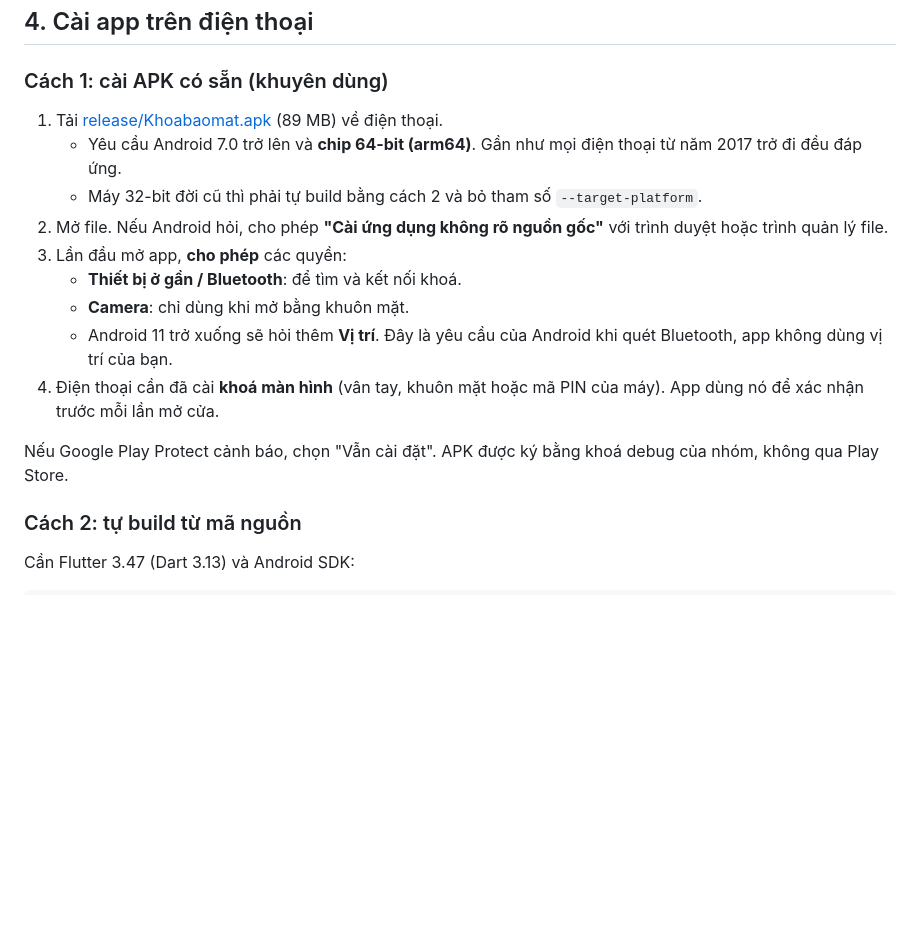
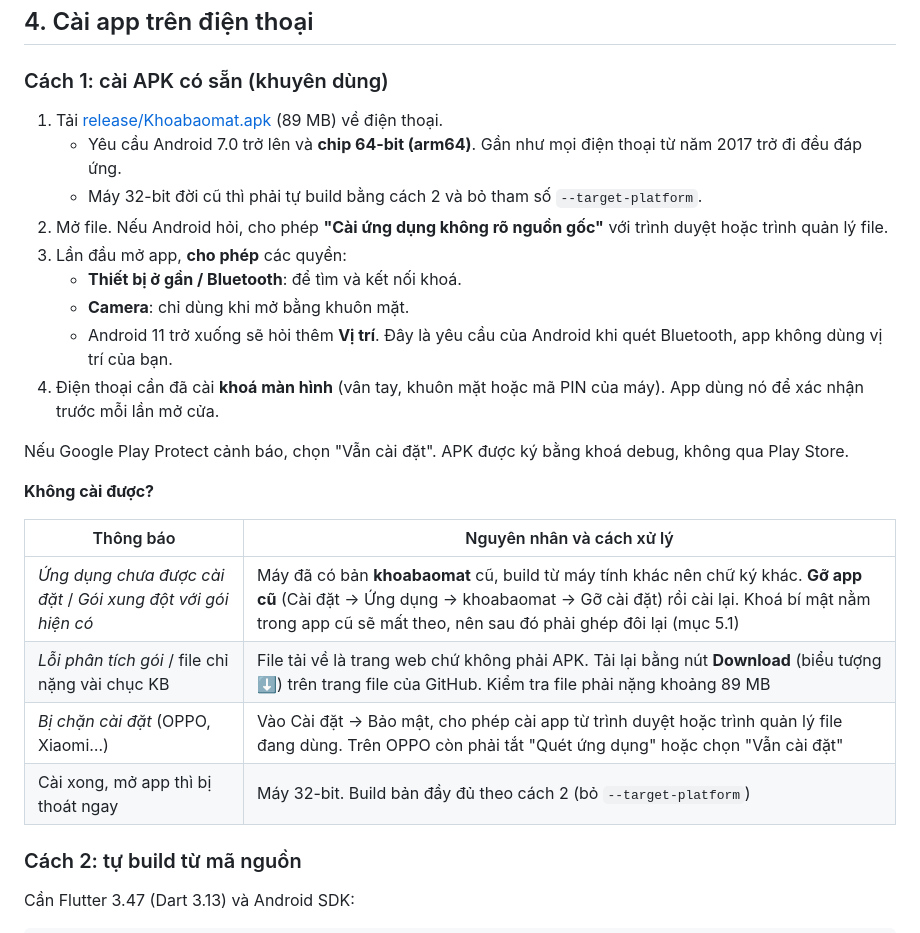
Before and after one commit to nguyenchitu2005-jpg/KhoaBaoMat, a Markdown page: README.md, the part around one of its changes. Rendered like a GitHub page; blank space fills up the shorter version.

Commit message:
docs: link tải APK trực tiếp và hướng dẫn khi không cài được app
- Link APK thêm ?raw=true để tải đúng file thay vì trang xem file của GitHub
- Bảng lỗi cài đặt: trùng gói khác chữ ký, tải nhầm trang HTML, bị chặn
  cài đặt trên OPPO/Xiaomi, máy 32-bit

Co-Authored-By: Claude Opus 5.5 (1M context) <noreply@anthropic.com>

```diff
--- a/README.md
+++ b/README.md
@@ -145,7 +145,16 @@ Thư mục `firmware/` còn có các chương trình test riêng từng linh ki
    - Android 11 trở xuống sẽ hỏi thêm **Vị trí**. Đây là yêu cầu của Android khi quét Bluetooth, app không dùng vị trí của bạn.
 4. Điện thoại cần đã cài **khoá màn hình** (vân tay, khuôn mặt hoặc mã PIN của máy). App dùng nó để xác nhận trước mỗi lần mở cửa.
 
-Nếu Google Play Protect cảnh báo, chọn "Vẫn cài đặt". APK được ký bằng khoá debug của nhóm, không qua Play Store.
+Nếu Google Play Protect cảnh báo, chọn "Vẫn cài đặt". APK được ký bằng khoá debug, không qua Play Store.
+
+**Không cài được?**
+
+| Thông báo | Nguyên nhân và cách xử lý |
+|---|---|
+| *Ứng dụng chưa được cài đặt* / *Gói xung đột với gói hiện có* | Máy đã có bản **khoabaomat** cũ, build từ máy tính khác nên chữ ký khác. **Gỡ app cũ** (Cài đặt → Ứng dụng → khoabaomat → Gỡ cài đặt) rồi cài lại. Khoá bí mật nằm trong app cũ sẽ mất theo, nên sau đó phải ghép đôi lại (mục 5.1) |
+| *Lỗi phân tích gói* / file chỉ nặng vài chục KB | File tải về là trang web chứ không phải APK. Tải lại bằng nút **Download** (biểu tượng ⬇) trên trang file của GitHub. Kiểm tra file phải nặng khoảng 89 MB |
+| *Bị chặn cài đặt* (OPPO, Xiaomi…) | Vào Cài đặt → Bảo mật, cho phép cài app từ trình duyệt hoặc trình quản lý file đang dùng. Trên OPPO còn phải tắt "Quét ứng dụng" hoặc chọn "Vẫn cài đặt" |
+| Cài xong, mở app thì bị thoát ngay | Máy 32-bit. Build bản đầy đủ theo cách 2 (bỏ `--target-platform`) |
 
 ### Cách 2: tự build từ mã nguồn
 Cần Flutter 3.47 (Dart 3.13) và Android SDK:
```
Also changed, not shown: other parts of README.md (+2 -2 lines).
